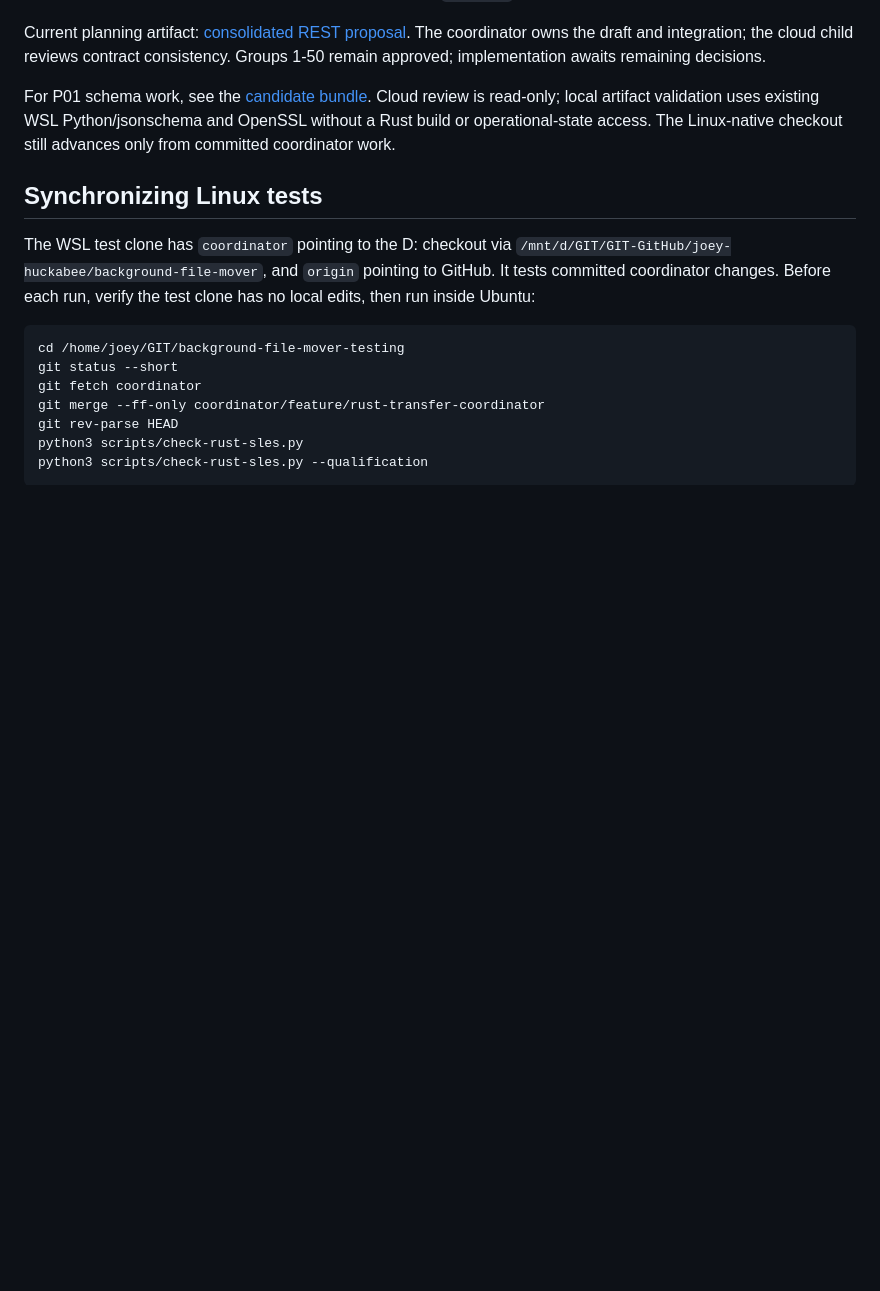
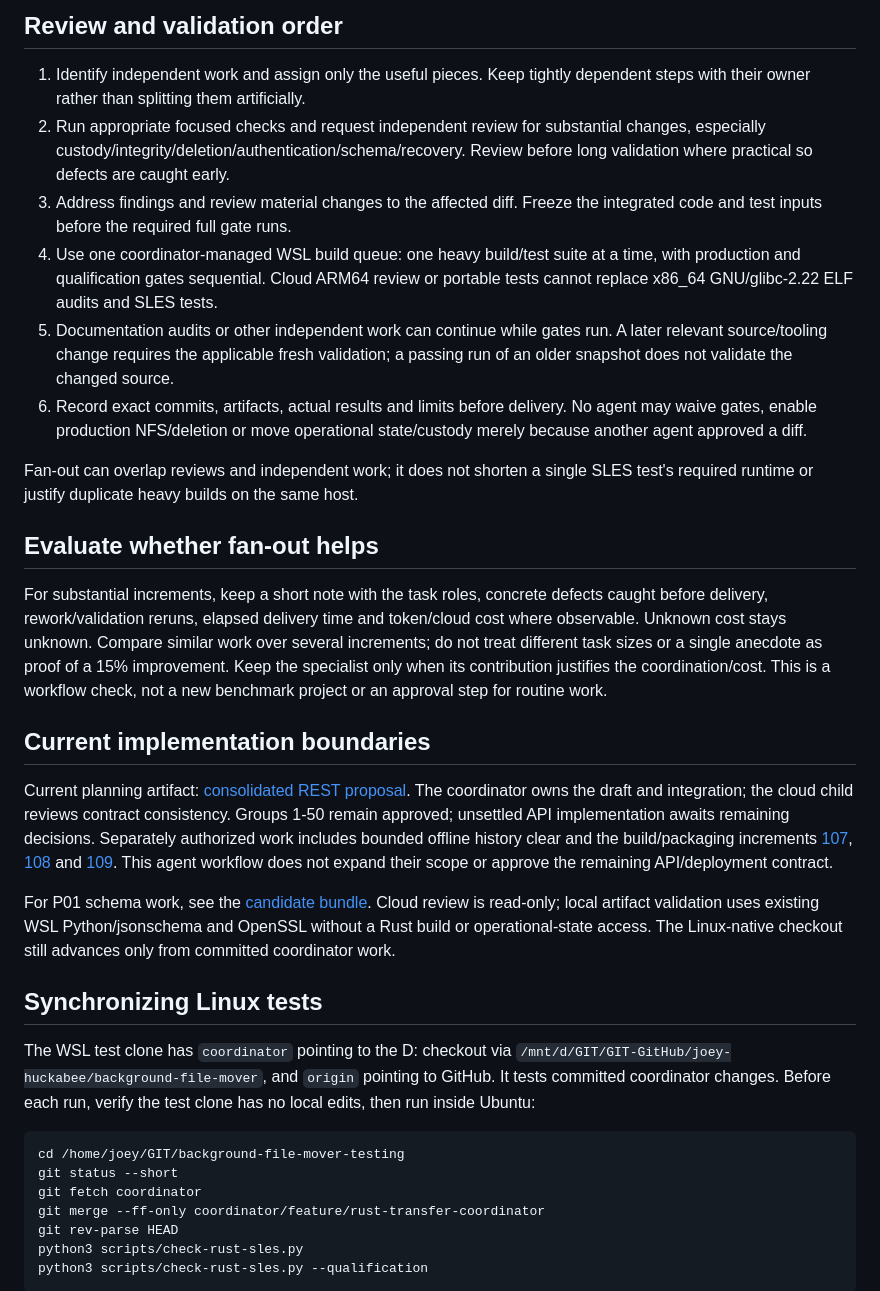
Before and after one commit to joey-huckabee/background-file-mover, a Markdown page: docs/AGENT-WORKFLOW.md, the part around one of its changes. Rendered like a GitHub page; blank space fills up the shorter version.

```diff
--- a/docs/AGENT-WORKFLOW.md
+++ b/docs/AGENT-WORKFLOW.md
@@ -23,6 +73,44 @@ launcher returns no output, invoke its adjacent `room-cli` script through Node.
+## Review and validation order
+
+1. Identify independent work and assign only the useful pieces. Keep tightly
+   dependent steps with their owner rather than splitting them artificially.
+2. Run appropriate focused checks and request independent review for substantial
+   changes, especially custody/integrity/deletion/authentication/schema/recovery.
+   Review before long validation where practical so defects are caught early.
+3. Address findings and review material changes to the affected diff. Freeze the
+   integrated code and test inputs before the required full gate runs.
+4. Use one coordinator-managed WSL build queue: one heavy build/test suite at a
+   time, with production and qualification gates sequential. Cloud ARM64 review
+   or portable tests cannot replace x86_64 GNU/glibc-2.22 ELF audits and SLES tests.
+5. Documentation audits or other independent work can continue while gates run.
+   A later relevant source/tooling change requires the applicable fresh validation;
+   a passing run of an older snapshot does not validate the changed source.
+6. Record exact commits, artifacts, actual results and limits before delivery.
+   No agent may waive gates, enable production NFS/deletion or move operational
+   state/custody merely because another agent approved a diff.
+
+Fan-out can overlap reviews and independent work; it does not shorten a single
+SLES test's required runtime or justify duplicate heavy builds on the same host.
+
+## Evaluate whether fan-out helps
+
+For substantial increments, keep a short note with the task roles, concrete
+defects caught before delivery, rework/validation reruns, elapsed delivery time
+and token/cloud cost where observable. Unknown cost stays unknown. Compare
+similar work over several increments; do not treat different task sizes or a
+single anecdote as proof of a 15% improvement. Keep the specialist only when its
+contribution justifies the coordination/cost. This is a workflow check, not a
+new benchmark project or an approval step for routine work.
+
+## Current implementation boundaries
+
 Current planning artifact: [consolidated REST proposal](REST-CONTRACT-PROPOSAL.md).
 The coordinator owns the draft and integration; the cloud child reviews contract
-consistency. Groups 1-50 remain approved; implementation awaits remaining decisions.
+consistency. Groups 1-50 remain approved; unsettled API implementation awaits
+remaining decisions. Separately authorized work includes bounded offline history
+clear and the build/packaging increments [107](RUST-INCREMENT-107.md),
+[108](RUST-INCREMENT-108.md) and [109](RUST-INCREMENT-109.md). This agent workflow
+does not expand their scope or approve the remaining API/deployment contract.
 
 For P01 schema work, see the [candidate bundle](api/README.md). Cloud review
 is read-only; local artifact validation uses existing WSL Python/jsonschema and
```
Also changed, not shown: other parts of docs/AGENT-WORKFLOW.md (+54 -4 lines).
